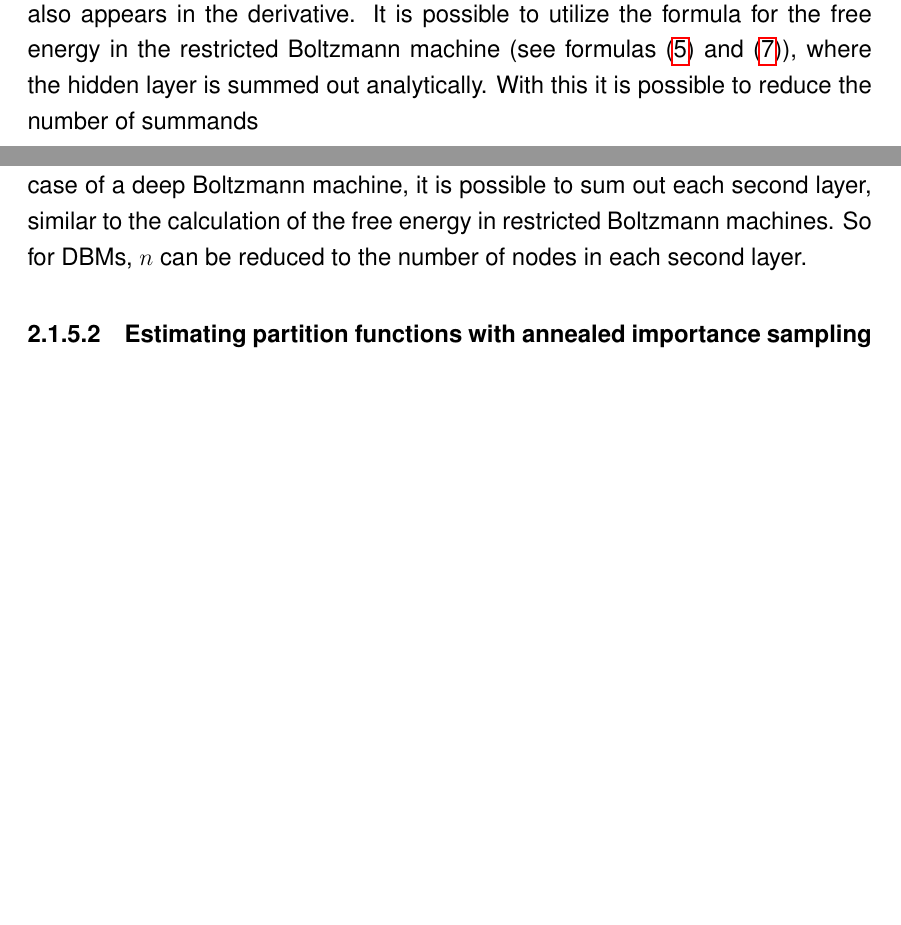
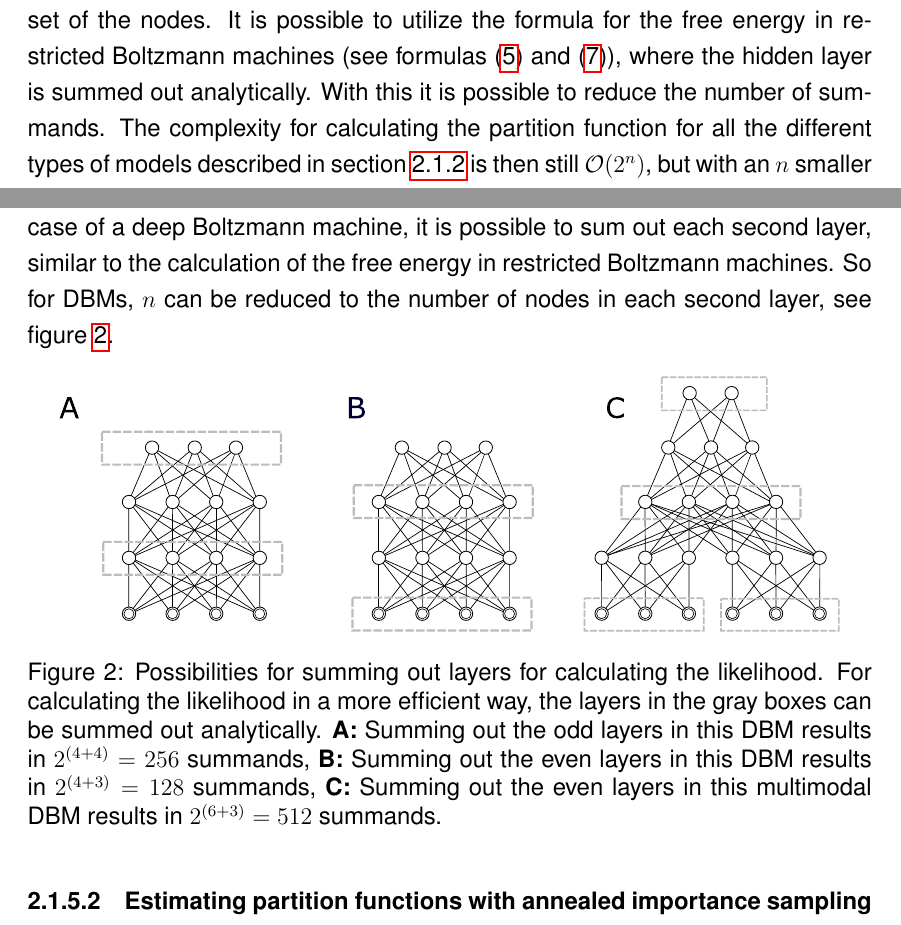
Before and after one commit to stefan-m-lenz/ThesisScHum, a LaTeX paper (main.tex): two parts of pages 10 and 12 of 91 before the commit and two parts of pages 11 and 12 of 92 after it, joined at a grey line, cut so that both start at the same text, the shorter picture padded with empty space. Compiled offline with pdfLaTeX.

Commit message:
Likelihood summing out picture

```diff
--- a/main.tex
+++ b/main.tex
@@ -275,8 +275,7 @@ The energy function of a multimodal deep Boltzmann machine (MDBM) is TODO
 \subsubsection{Training of restricted Boltzmann machines}\label{rbmtraining}
 Goal of the training procedure of restricted Boltmann machines is to maximize the likelihood $\sum_{i=1}^n p(v_i)$ for a given data set $(v_1, \dots, v_n)$.
 As mentioned in section \ref{basicbmproperties}, calculating $p(v) = \frac{\sum_{h} p(v,h)}{Z}$ needs the partition function $Z$, and this constant also appears in the derivative.
-It is possible to utilize the formula for the free energy in the restricted Boltzmann machine (see formulas (\ref{eqn:freenergy_rbm}) and (\ref{eqn:freenergy_gbrbm})), where the hidden layer is summed out analytically.
-With this it is possible to reduce the number of summands
+
 
 To calculate $Z$ exactly, this requires the can be summed out
 This means that a simple gradient descent optimization is technically not feasible in normal cases.
@@ -322,11 +321,20 @@ In most cases, the likelihood cannot be calculated exactly but it can only be es
 
 \paragraph{Exact calculation of the partition function}
 \label{methodExactloglik}
-As mentioned in section \ref{rbmtraining}, the exact calculation of partition functions is only computationally feasible for very small models as its complexity grows exponentially. Exploiting the layerwise structure allows a faster exact calculation of $Z$ such that the computation time does not grow exponentially with the number of all nodes but only grows exponentially with the number of elements in a subset of the nodes. That means, the complexity is still $\mathcal{O}(2^n)$, but with an $n$ smaller than the number of nodes.
+As mentioned in section \ref{rbmtraining}, the exact calculation of partition functions is only computationally feasible for very small models as its complexity grows exponentially. Exploiting the layerwise structure allows a faster exact calculation of $Z$ such that the computation time does not grow exponentially with the number of all nodes but only grows exponentially with the number of elements in a subset of the nodes. It is possible to utilize the formula for the free energy in restricted Boltzmann machines (see formulas (\ref{eqn:freenergy_rbm}) and (\ref{eqn:freenergy_gbrbm})), where the hidden layer is summed out analytically.
+With this it is possible to reduce the number of summands.
+The complexity for calculating the partition function for all the different types of  models described in section \ref{bmtypes} is then still $\mathcal{O}(2^n)$, but with an $n$ smaller than the number of nodes:
 
 By using the formulas for the free energy and the symmetry of restricted Boltzmann with binary nodes, $n = \min(n_V, n_H)$ with $n_V$.
 In RBMs with one of layer Gaussian nodes and one layer of binary nodes, $n$ is the number of binary nodes, since the contribution of the Gaussian nodes can be integrated analytically.
-In case of a deep Boltzmann machine, it is possible to sum out each second layer, similar to the calculation of the free energy in restricted Boltzmann machines. So for DBMs, $n$ can be reduced to the number of nodes in each second layer.
+In case of a deep Boltzmann machine, it is possible to sum out each second layer, similar to the calculation of the free energy in restricted Boltzmann machines. So for DBMs, $n$ can be reduced to the number of nodes in each second layer, see figure \ref{aissummingout}.
+
+\begin{figure}[h!]
+\centering
+\includegraphics[scale=2.5]{images/AISsummingout.pdf}
+\caption{Possibilities for summing out layers for calculating the likelihood. For calculating the likelihood in a more efficient way, the layers in the gray boxes can be summed out analytically. {\bf A:} Summing out the odd layers in this DBM results in $2^{(4 + 4)} = 256$ summands, {\bf B:} Summing out the even layers in this DBM results in $2^{(4 + 3)} = 128$ summands, {\bf C:} Summing out the even layers in  this multimodal DBM results in $2^{(6 + 3)} = 512$ summands.}
+\label{aissummingout}
+\end{figure}
 
 \paragraph{Estimating partition functions with annealed importance sampling (AIS)}\label{methodAIS}
 
```
Also changed, not shown: images/AISsummingout.pdf (added), images/AISsummingout.svg (added), main.tex (2 more changed lines).
